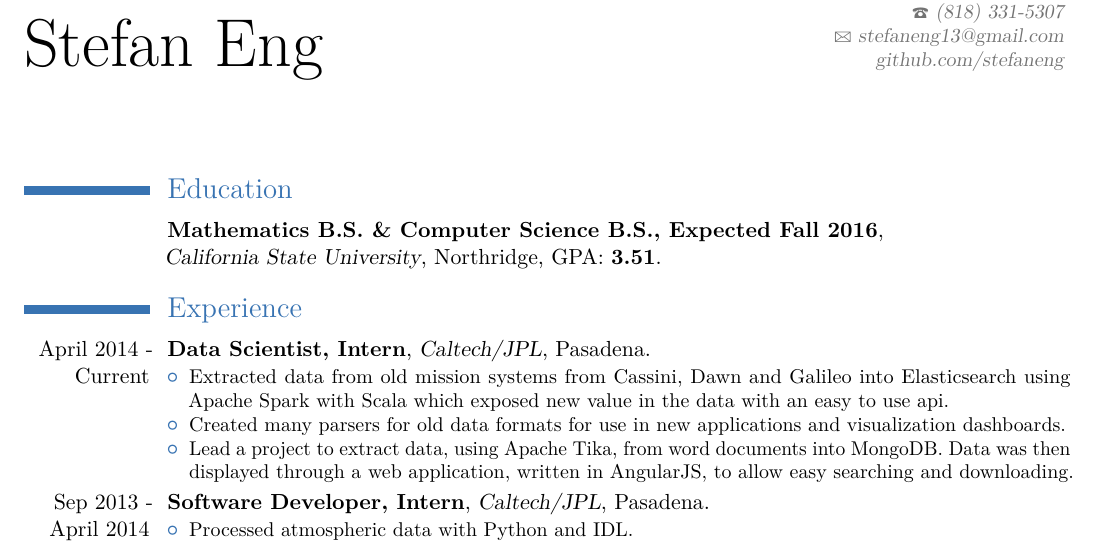
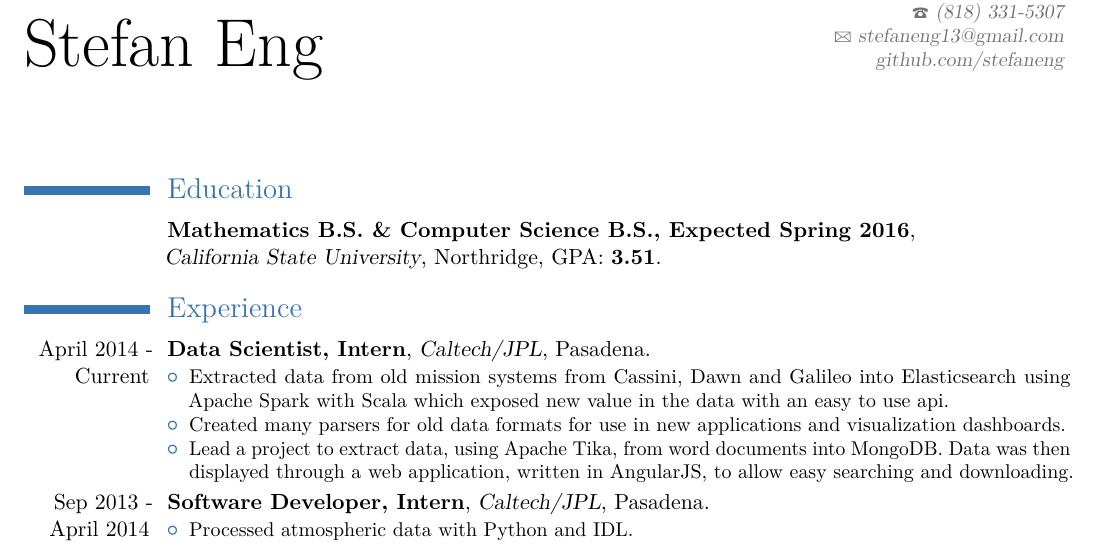
Before and after one commit to stefaneng/resume, a LaTeX CV (resume.tex): part of the page, cut so that both start at the same text. Compiled offline with pdfLaTeX.

Commit message:
Update resume.tex

```diff
--- a/resume.tex
+++ b/resume.tex
@@ -32,7 +32,7 @@
 \maketitle
 
 \section{Education}
-\cventry{}{Mathematics B.S. \& Computer Science B.S., Expected Fall 2016}{\newline California State University}{Northridge}{GPA: \textbf{3.51}}{}
+\cventry{}{Mathematics B.S. \& Computer Science B.S., Expected Spring 2016}{\newline California State University}{Northridge}{GPA: \textbf{3.51}}{}
 %\cventry{2007--2011}{High School Diploma}{\newline Crescenta Valley High School}{La Crescenta}{}{}
 
 \section{Experience}
```
